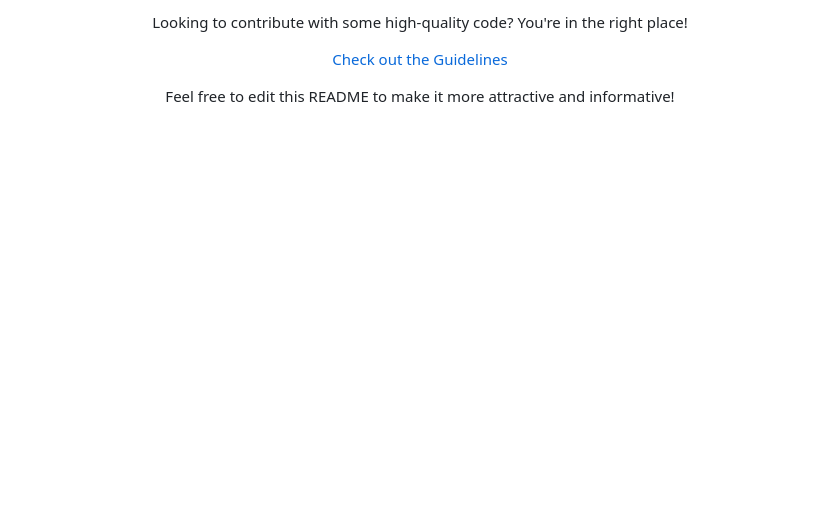
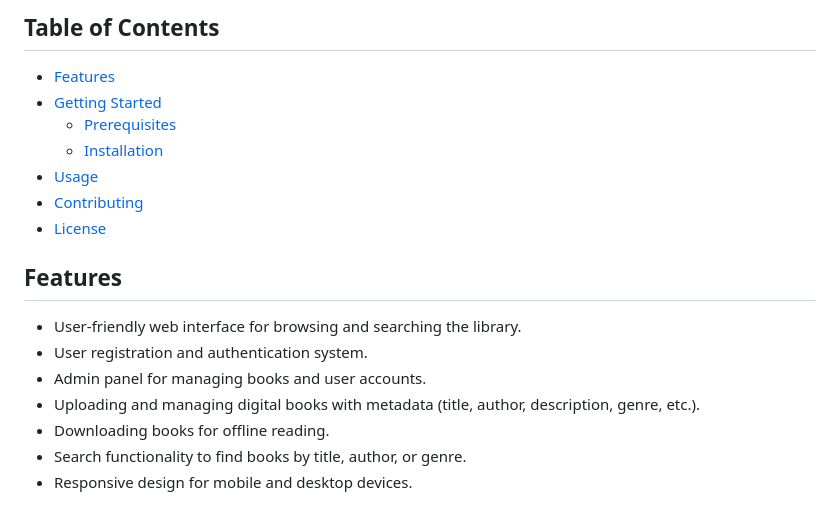
Before and after one commit to krishnapatidar458/E-library, a Markdown page: README.md, the part around the change printed below. GitHub-like rendering; blank space fills up the shorter version.

```diff
--- a/README.md
+++ b/README.md
@@ -10,9 +6,21 @@
 
-Looking to contribute with some high-quality code? You're in the right place!
+## Table of Contents
 
-[Check out the Guidelines](https://github.com/krishnapatidar458/e-Library.github.io/blob/main/CONTRIBUTING.md)
+- [Features](#features)
+- [Getting Started](#getting-started)
+  - [Prerequisites](#prerequisites)
+  - [Installation](#installation)
+- [Usage](#usage)
+- [Contributing](#contributing)
+- [License](#license)
 
-Feel free to edit this README to make it more attractive and informative!
+## Features
 
-</div>
+- User-friendly web interface for browsing and searching the library.
+- User registration and authentication system.
+- Admin panel for managing books and user accounts.
+- Uploading and managing digital books with metadata (title, author, description, genre, etc.).
+- Downloading books for offline reading.
+- Search functionality to find books by title, author, or genre.
+- Responsive design for mobile and desktop devices.
 
```
Also changed, not shown: other parts of README.md (+44 -38 lines), CONTRIBUTING.md (deleted, +0 -53 lines).
